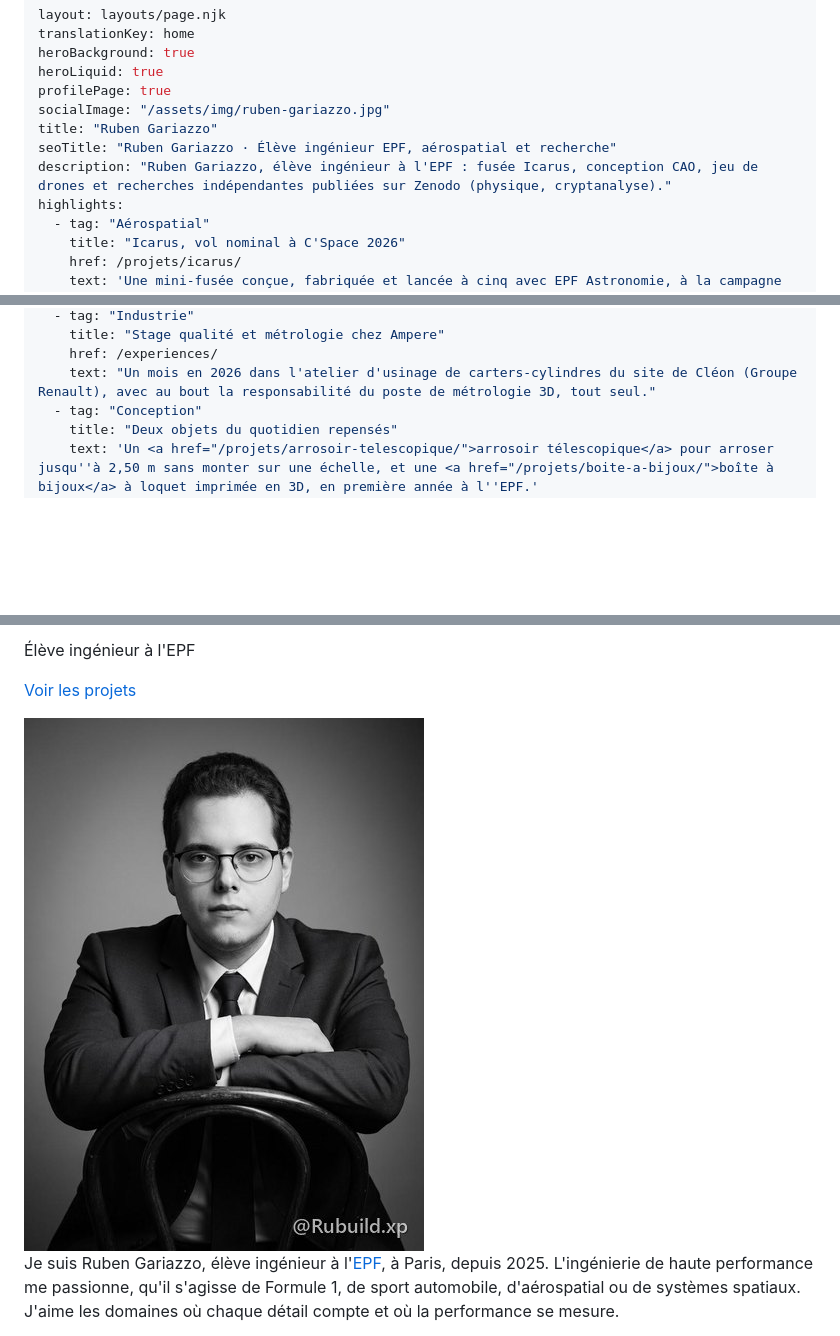
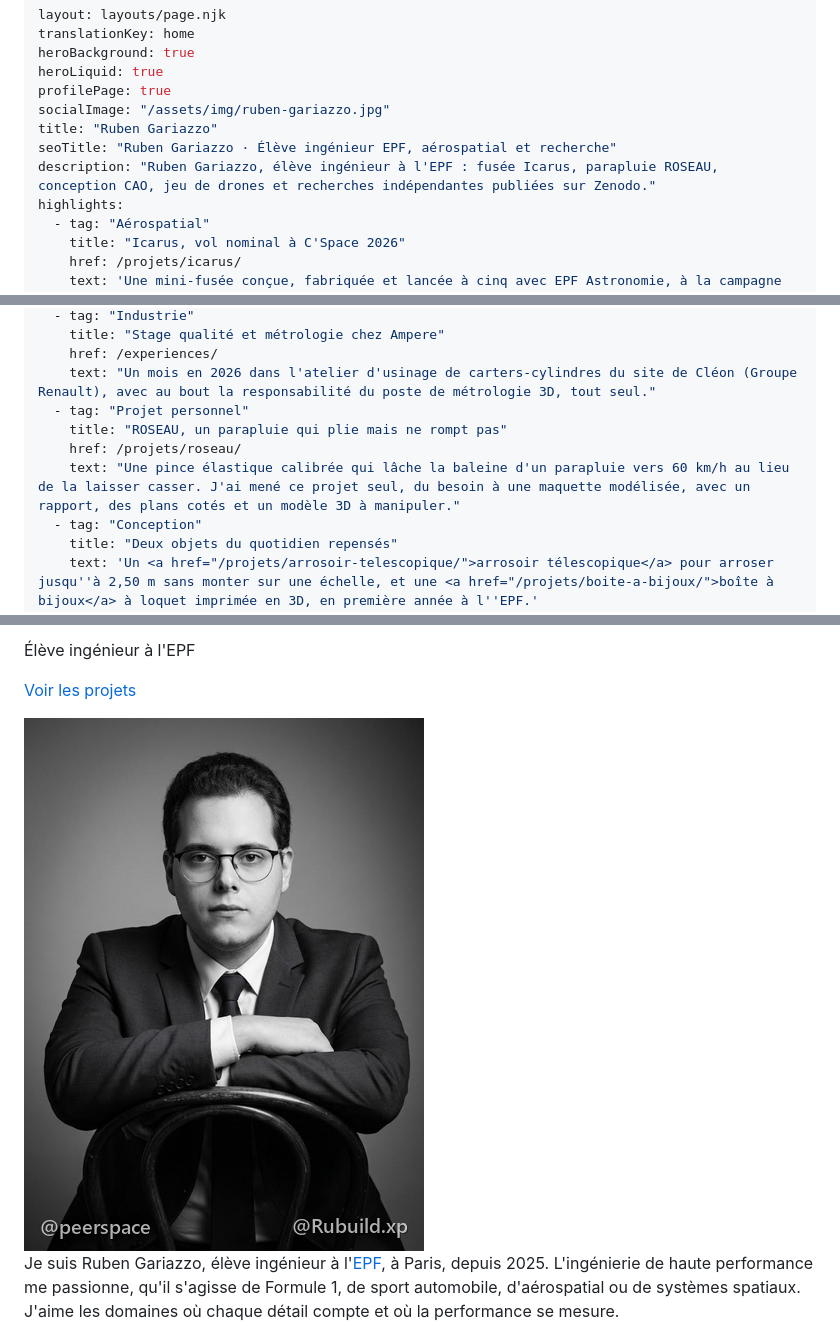
Before and after one commit to rubengariazzo-creator/rubengariazzo-creator.github.io, a Markdown page: content/fr/index.md, 3 parts joined by grey strips. GitHub-like rendering; pictures changed too: assets/img/ruben-gariazzo-studio-400.jpg; blank space fills up the shorter version.

```diff
--- a/content/fr/index.md
+++ b/content/fr/index.md
@@ -7,7 +7,7 @@ profilePage: true
 socialImage: "/assets/img/ruben-gariazzo.jpg"
 title: "Ruben Gariazzo"
 seoTitle: "Ruben Gariazzo · Élève ingénieur EPF, aérospatial et recherche"
-description: "Ruben Gariazzo, élève ingénieur à l'EPF : fusée Icarus, conception CAO, jeu de drones et recherches indépendantes publiées sur Zenodo (physique, cryptanalyse)."
+description: "Ruben Gariazzo, élève ingénieur à l'EPF : fusée Icarus, parapluie ROSEAU, conception CAO, jeu de drones et recherches indépendantes publiées sur Zenodo."
 highlights:
   - tag: "Aérospatial"
     title: "Icarus, vol nominal à C'Space 2026"
@@ -20,6 +20,10 @@ highlights:
     title: "Stage qualité et métrologie chez Ampere"
     href: /experiences/
     text: "Un mois en 2026 dans l'atelier d'usinage de carters-cylindres du site de Cléon (Groupe Renault), avec au bout la responsabilité du poste de métrologie 3D, tout seul."
+  - tag: "Projet personnel"
+    title: "ROSEAU, un parapluie qui plie mais ne rompt pas"
+    href: /projets/roseau/
+    text: "Une pince élastique calibrée qui lâche la baleine d'un parapluie vers 60 km/h au lieu de la laisser casser. J'ai mené ce projet seul, du besoin à une maquette modélisée, avec un rapport, des plans cotés et un modèle 3D à manipuler."
   - tag: "Conception"
     title: "Deux objets du quotidien repensés"
     text: 'Un <a href="/projets/arrosoir-telescopique/">arrosoir télescopique</a> pour arroser jusqu''à 2,50 m sans monter sur une échelle, et une <a href="/projets/boite-a-bijoux/">boîte à bijoux</a> à loquet imprimée en 3D, en première année à l''EPF.'
```
Also changed, not shown: content/en/index.md (+5 -1 lines), assets/img/boite-a-bijoux/boite-ouverte-stl.jpg (added), assets/img/ruben-gariazzo-studio.jpg, 6 other files.
